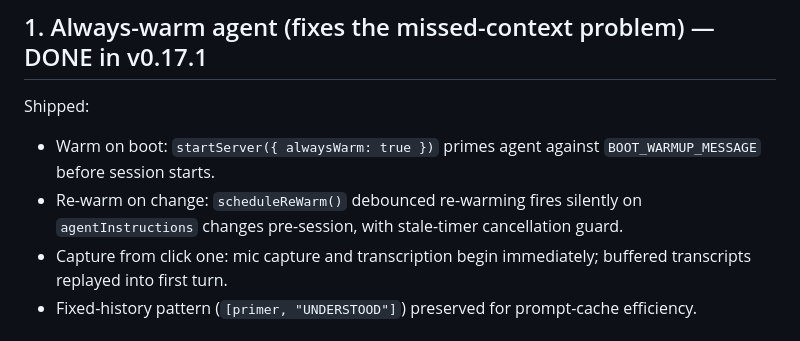
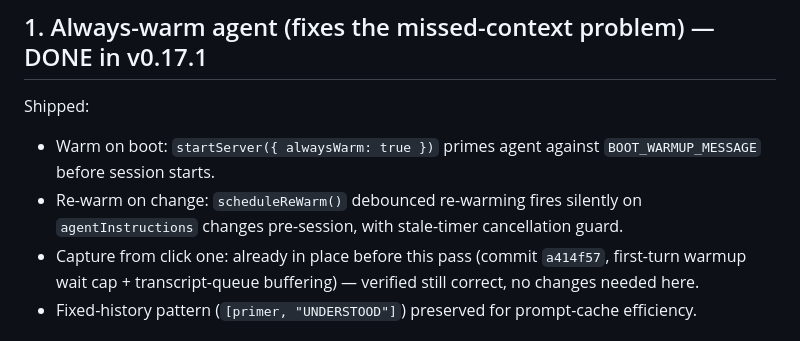
Before and after one commit to Champ-Deep/champpreso, a Markdown page: docs/design-handoff/04-BACKEND-ROADMAP.md, the part around the change. Drawn GitHub-style.

Commit message:
docs: correct capture-from-click-one attribution in backend roadmap

```diff
--- a/docs/design-handoff/04-BACKEND-ROADMAP.md
+++ b/docs/design-handoff/04-BACKEND-ROADMAP.md
@@ -12,7 +12,7 @@ The backend's only job is the loop: `speech → transcript → agent turn → ca
 Shipped:
 - Warm on boot: `startServer({ alwaysWarm: true })` primes agent against `BOOT_WARMUP_MESSAGE` before session starts.
 - Re-warm on change: `scheduleReWarm()` debounced re-warming fires silently on `agentInstructions` changes pre-session, with stale-timer cancellation guard.
-- Capture from click one: mic capture and transcription begin immediately; buffered transcripts replayed into first turn.
+- Capture from click one: already in place before this pass (commit `a414f57`, first-turn warmup wait cap + transcript-queue buffering) — verified still correct, no changes needed here.
 - Fixed-history pattern (`[primer, "UNDERSTOOD"]`) preserved for prompt-cache efficiency.
 
 ## 2. Seed ingestion (the "here's what we have so far" path) — DONE in v0.17.1
```
